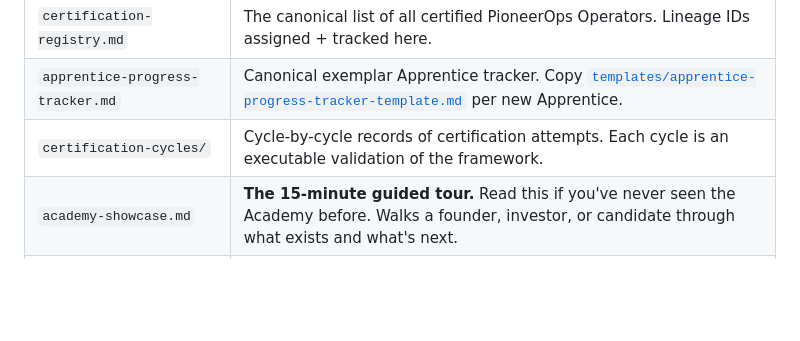
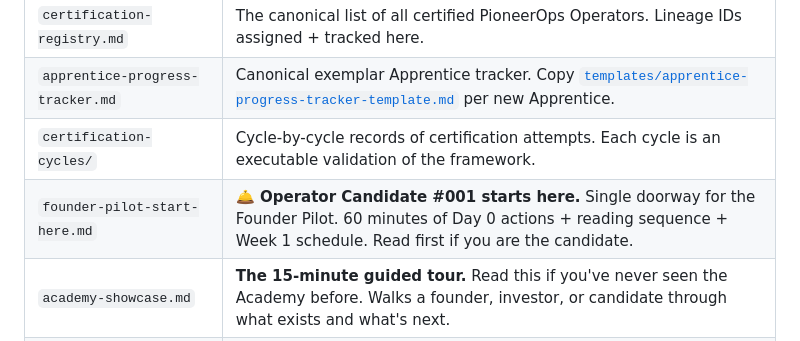
Before and after one commit to nkesseru/pioneer-dcr-dashboard, a Markdown page: docs/operator-academy/README.md, the part around the change. Drawn GitHub-style; blank space fills up the shorter version.

```diff
--- a/docs/operator-academy/README.md
+++ b/docs/operator-academy/README.md
@@ -15,6 +15,7 @@ The training program for the people who will help commercial cleaning companies
 | `certification-registry.md` | The canonical list of all certified PioneerOps Operators. Lineage IDs assigned + tracked here. |
 | `apprentice-progress-tracker.md` | Canonical exemplar Apprentice tracker. Copy [`templates/apprentice-progress-tracker-template.md`](./templates/apprentice-progress-tracker-template.md) per new Apprentice. |
 | `certification-cycles/` | Cycle-by-cycle records of certification attempts. Each cycle is an executable validation of the framework. |
+| `founder-pilot-start-here.md` | **🛎 Operator Candidate #001 starts here.** Single doorway for the Founder Pilot. 60 minutes of Day 0 actions + reading sequence + Week 1 schedule. Read first if you are the candidate. |
 | `academy-showcase.md` | **The 15-minute guided tour.** Read this if you've never seen the Academy before. Walks a founder, investor, or candidate through what exists and what's next. |
 | `academy-state-of-the-union.md` | **The current honest audit.** What exists, what's missing, what to build next. Read this on day one of inheriting or evaluating the Academy. |
 | `academy-next-milestone.md` | **The single highest-leverage next action.** Operational answer to "what unlocks the first certified Operator?" Read before authoring anything new. |
```
Also changed, not shown: docs/operator-academy/founder-pilot-start-here.md (added, +154 -0 lines).
